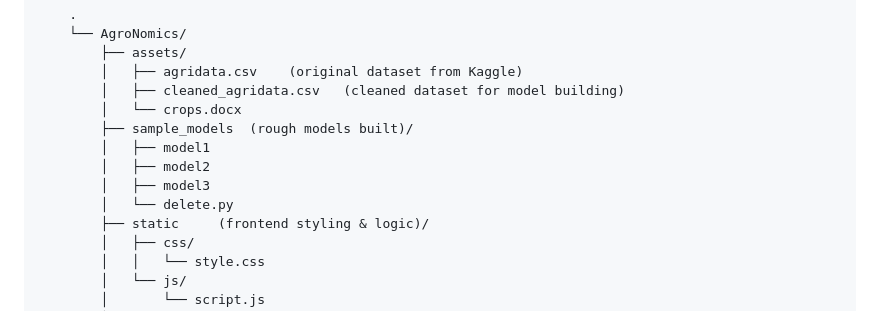
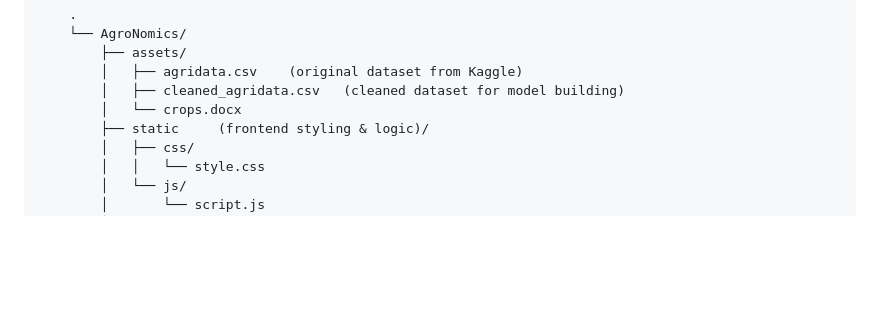
Before and after one commit to archangel2006/AgroNomics, a Markdown page: README.md, the part around the change. Drawn GitHub-style; blank space fills up the shorter version.

Commit message:
docs: Revise project structure
Removed reference to sample models directory and its contents.

```diff
--- a/README.md
+++ b/README.md
@@ -81,11 +81,6 @@ Your app will be available at: http://127.0.0.1:5000
             │   ├── agridata.csv    (original dataset from Kaggle)
             │   ├── cleaned_agridata.csv   (cleaned dataset for model building)
             │   └── crops.docx
-            ├── sample_models  (rough models built)/
-            │   ├── model1
-            │   ├── model2
-            │   ├── model3
-            │   └── delete.py
             ├── static     (frontend styling & logic)/
             │   ├── css/
             │   │   └── style.css
```
